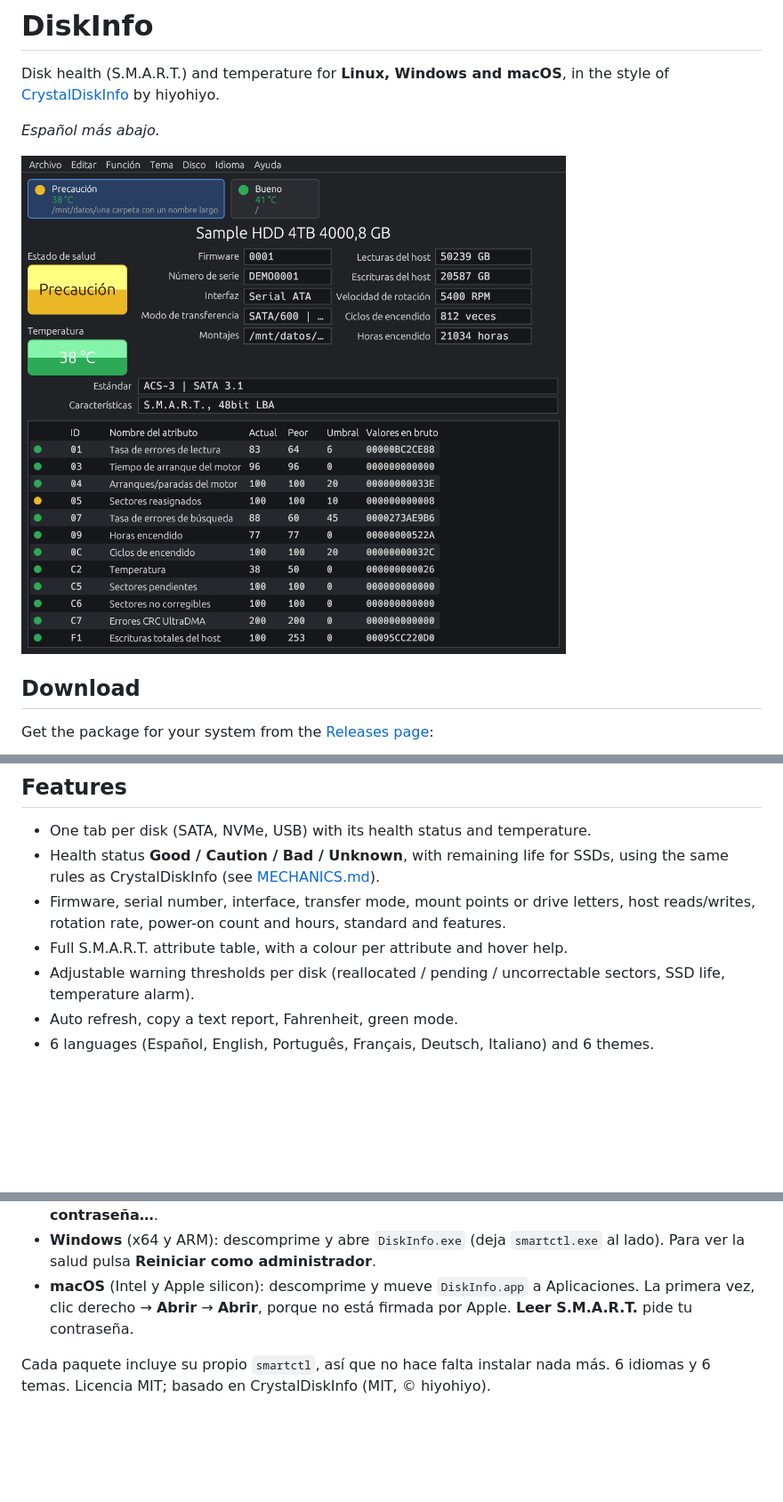
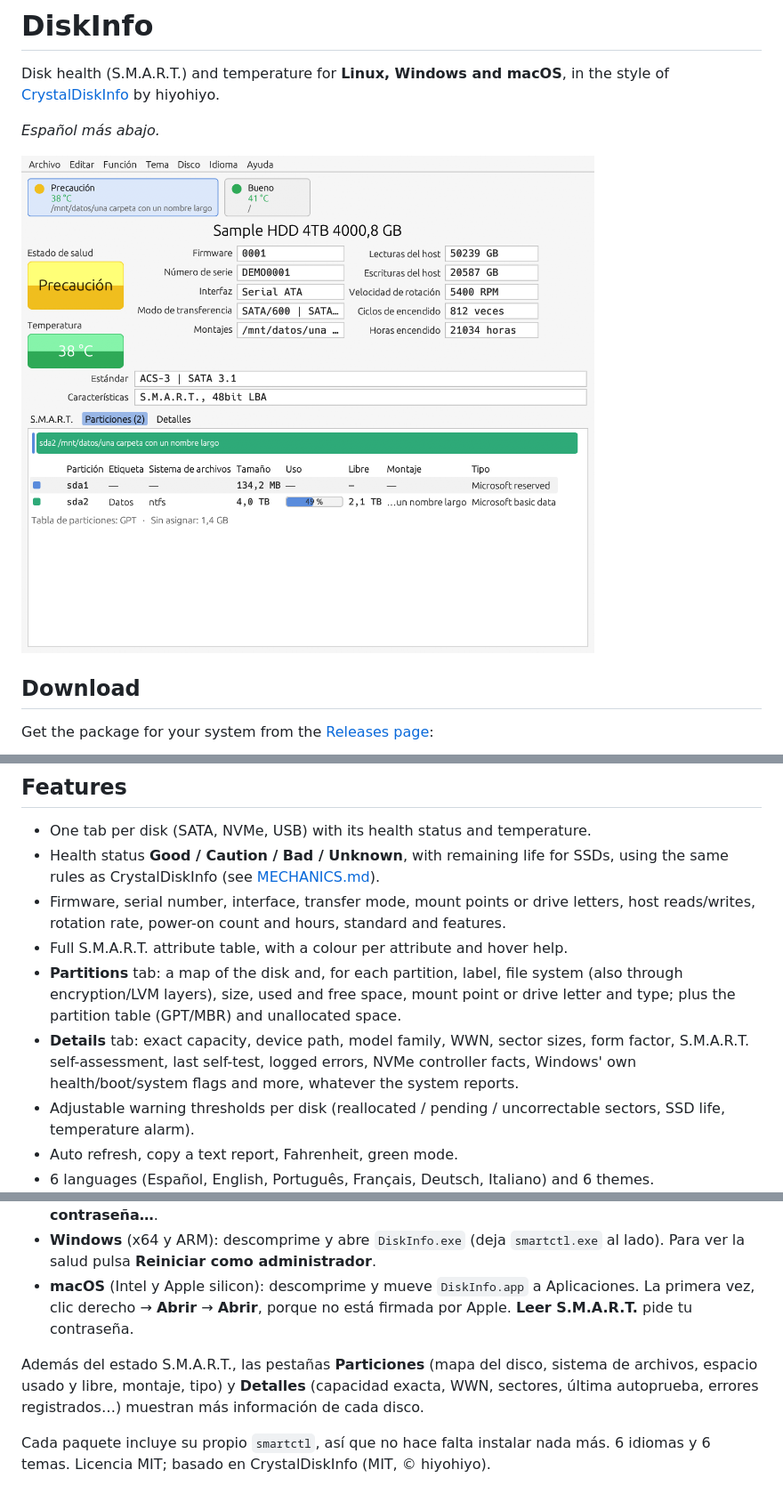
Before and after one commit to AsturTorQue/DiskInfoMasMas, a Markdown page: README.md, 3 parts joined by grey strips. Shown at 89% size. GitHub-like rendering; pictures changed too: docs/screenshot.png; blank space fills up the shorter version.

```diff
--- a/README.md
+++ b/README.md
@@ -41,6 +41,12 @@ When the system already has `smartctl`, that one is used.
 - Firmware, serial number, interface, transfer mode, mount points or drive letters, host
   reads/writes, rotation rate, power-on count and hours, standard and features.
 - Full S.M.A.R.T. attribute table, with a colour per attribute and hover help.
+- **Partitions** tab: a map of the disk and, for each partition, label, file system (also
+  through encryption/LVM layers), size, used and free space, mount point or drive letter and type;
+  plus the partition table (GPT/MBR) and unallocated space.
+- **Details** tab: exact capacity, device path, model family, WWN, sector sizes, form factor,
+  S.M.A.R.T. self-assessment, last self-test, logged errors, NVMe controller facts, Windows'
+  own health/boot/system flags and more, whatever the system reports.
 - Adjustable warning thresholds per disk (reallocated / pending / uncorrectable sectors,
   SSD life, temperature alarm).
 - Auto refresh, copy a text report, Fahrenheit, green mode.
@@ -138,5 +144,9 @@ página de versiones (Releases): <https://github.com/AsturTorQue/Diskinfo-for-li
   vez, clic derecho → **Abrir** → **Abrir**, porque no está firmada por Apple. **Leer S.M.A.R.T.**
   pide tu contraseña.
 
+Además del estado S.M.A.R.T., las pestañas **Particiones** (mapa del disco, sistema de archivos,
+espacio usado y libre, montaje, tipo) y **Detalles** (capacidad exacta, WWN, sectores, última
+autoprueba, errores registrados…) muestran más información de cada disco.
+
 Cada paquete incluye su propio `smartctl`, así que no hace falta instalar nada más.
 6 idiomas y 6 temas. Licencia MIT; basado en CrystalDiskInfo (MIT, © hiyohiyo).
```
Also changed, not shown: 7 other files.
